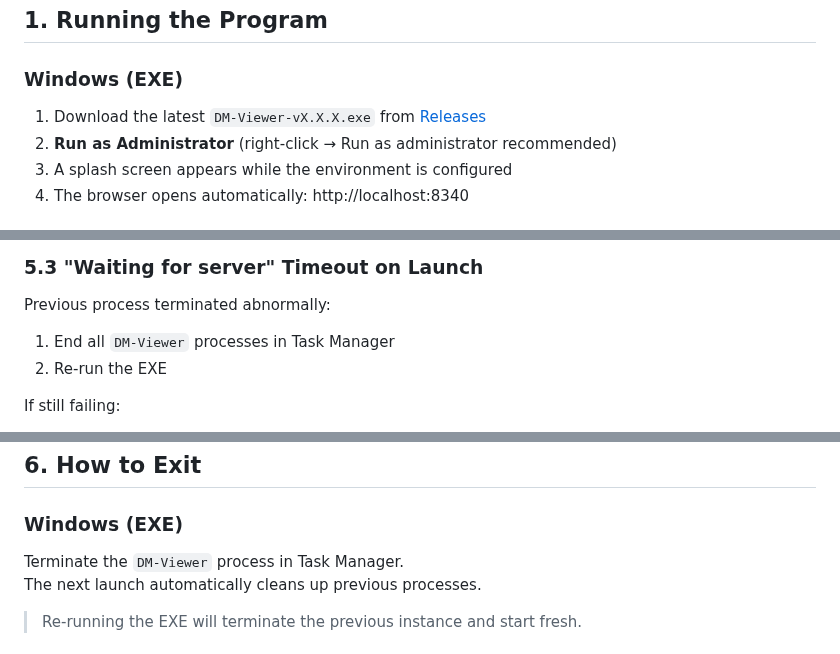
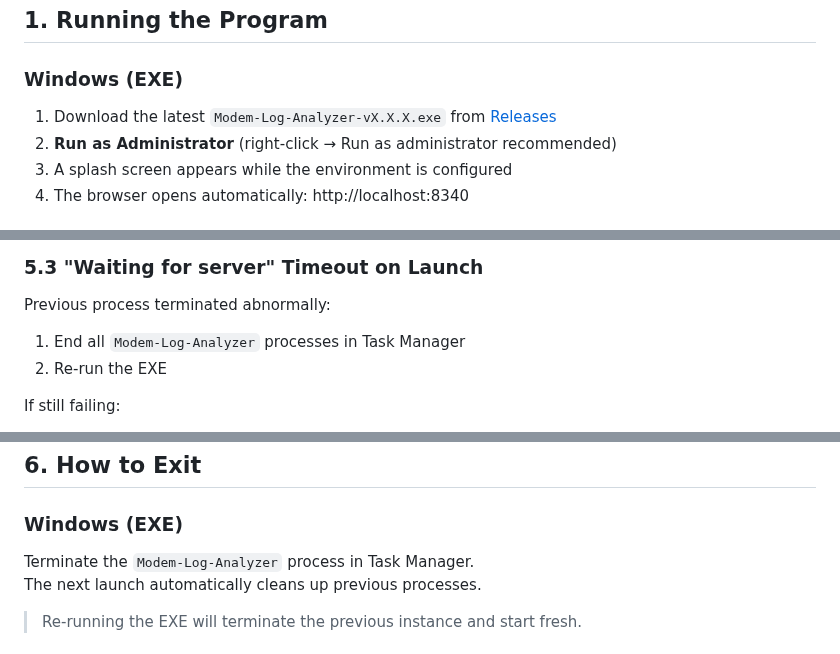
Before and after one commit to joostone-ahn/modem-log-analyzer-releases, a Markdown page: docs/manual/user-guide-en.md, 3 parts joined by grey strips. Rendered like a GitHub page.

```diff
--- a/docs/manual/user-guide-en.md
+++ b/docs/manual/user-guide-en.md
@@ -19,7 +19,7 @@
 
 ### Windows (EXE)
 
-1. Download the latest `DM-Viewer-vX.X.X.exe` from [Releases](https://github.com/joostone-ahn/dm-viewer-releases/releases)
+1. Download the latest `Modem-Log-Analyzer-vX.X.X.exe` from [Releases](https://github.com/joostone-ahn/modem-log-analyzer-releases/releases)
 2. **Run as Administrator** (right-click → Run as administrator recommended)
 3. A splash screen appears while the environment is configured
 4. The browser opens automatically: http://localhost:8340
@@ -232,7 +246,7 @@ Click a message to display the full decoding tree on the right.
 
 Previous process terminated abnormally:
 
-1. End all `DM-Viewer` processes in Task Manager
+1. End all `Modem-Log-Analyzer` processes in Task Manager
 2. Re-run the EXE
 
 If still failing:
@@ -260,7 +274,7 @@ usbipd unbind --all
 
 ### Windows (EXE)
 
-Terminate the `DM-Viewer` process in Task Manager.
+Terminate the `Modem-Log-Analyzer` process in Task Manager.
 The next launch automatically cleans up previous processes.
 
 > Re-running the EXE will terminate the previous instance and start fresh.
```
Also changed, not shown: other parts of docs/manual/user-guide-en.md (+19 -5 lines), README.md (+11 -10 lines), docs/manual/user-guide-kr.md (+22 -8 lines), docs/images/screenshot_modem_log_analyzer.png (added).
